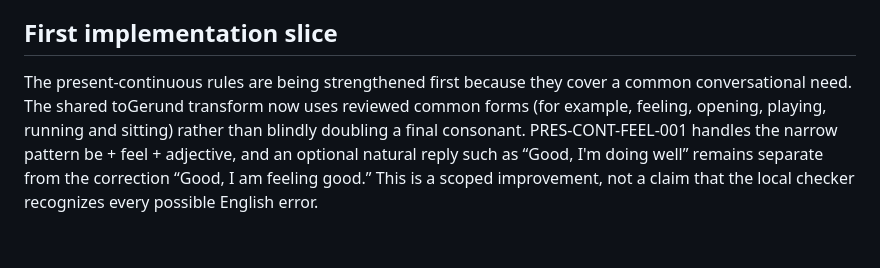
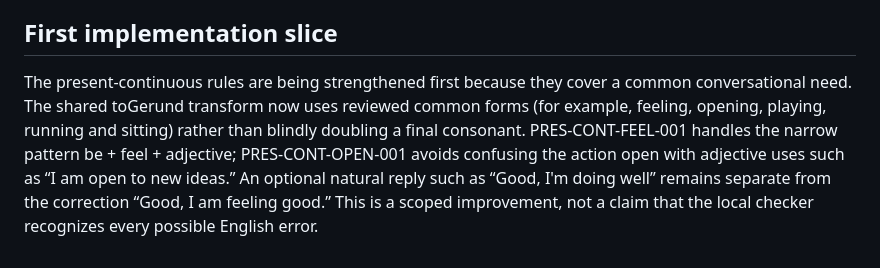
Before and after one commit to Pepealdana/HODIE, a Markdown page: docs/local-first-language-coach-architecture.md, the part around the change. Rendered like a GitHub page.

Commit message:
Document context-safe present-continuous rules

```diff
--- a/docs/local-first-language-coach-architecture.md
+++ b/docs/local-first-language-coach-architecture.md
@@ -55,4 +55,4 @@ For each new tested rule:
 
 ## First implementation slice
 
-The present-continuous rules are being strengthened first because they cover a common conversational need. The shared toGerund transform now uses reviewed common forms (for example, feeling, opening, playing, running and sitting) rather than blindly doubling a final consonant. PRES-CONT-FEEL-001 handles the narrow pattern be + feel + adjective, and an optional natural reply such as “Good, I'm doing well” remains separate from the correction “Good, I am feeling good.” This is a scoped improvement, not a claim that the local checker recognizes every possible English error.
+The present-continuous rules are being strengthened first because they cover a common conversational need. The shared toGerund transform now uses reviewed common forms (for example, feeling, opening, playing, running and sitting) rather than blindly doubling a final consonant. PRES-CONT-FEEL-001 handles the narrow pattern be + feel + adjective; PRES-CONT-OPEN-001 avoids confusing the action open with adjective uses such as “I am open to new ideas.” An optional natural reply such as “Good, I'm doing well” remains separate from the correction “Good, I am feeling good.” This is a scoped improvement, not a claim that the local checker recognizes every possible English error.
```
